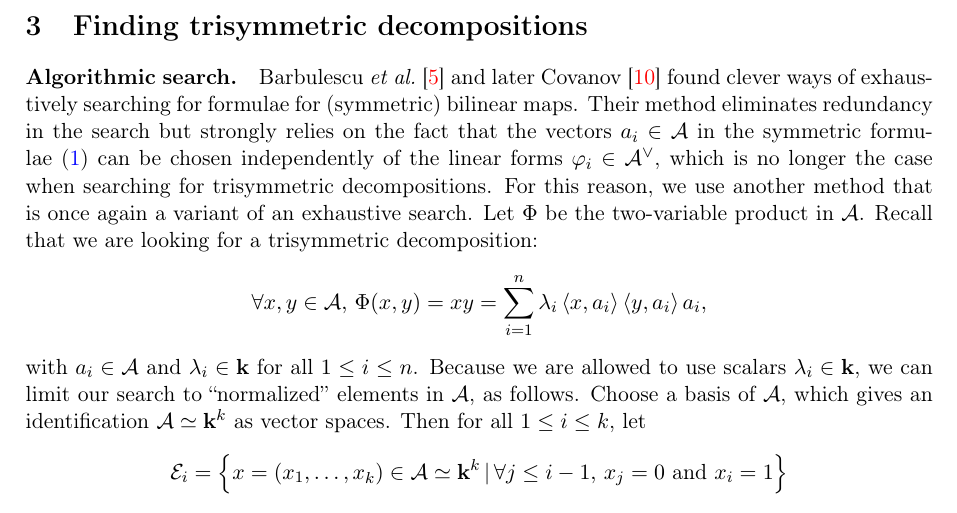
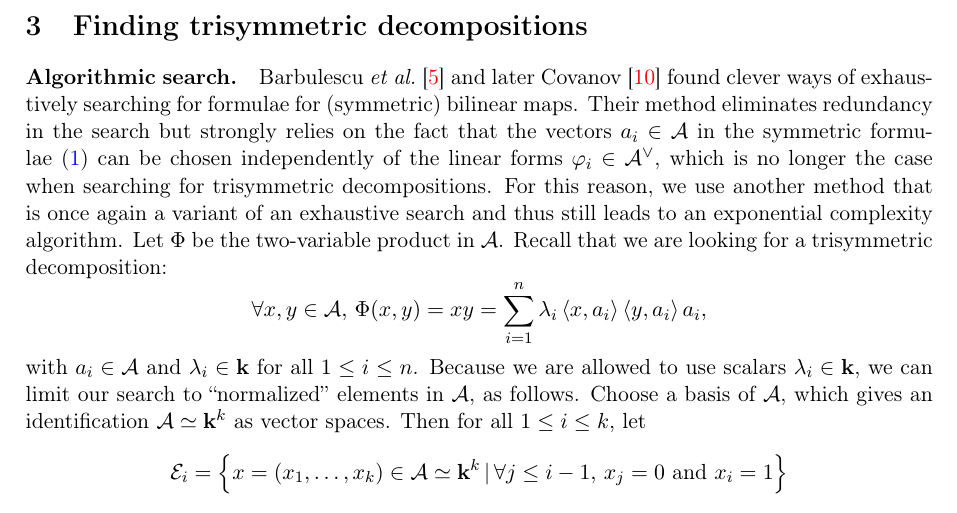
Before and after one commit to erou/tri-sym, a LaTeX paper (latex/tri-sym.tex): part of page 6 of 17, cut so that both start at the same text. Compiled offline with pdfLaTeX.

Commit message:
mention of the exponential complexity

```diff
--- a/latex/tri-sym.tex
+++ b/latex/tri-sym.tex
@@ -375,7 +375,8 @@ the symmetric formulae~\eqref{eq:sym-tr}
 can be chosen independently of
 the linear forms $\varphi_i\in\A^\vee$, which is no longer
 the case when searching for trisymmetric decompositions. For this reason, we
-use another method that is once again a variant of an exhaustive search. Let
+use another method that is once again a variant of an exhaustive search and thus
+still leads to an exponential complexity algorithm. Let
 $\Phi$ be the two-variable product in $\A$. Recall
 that we are looking for a trisymmetric decomposition:
 \[
```
